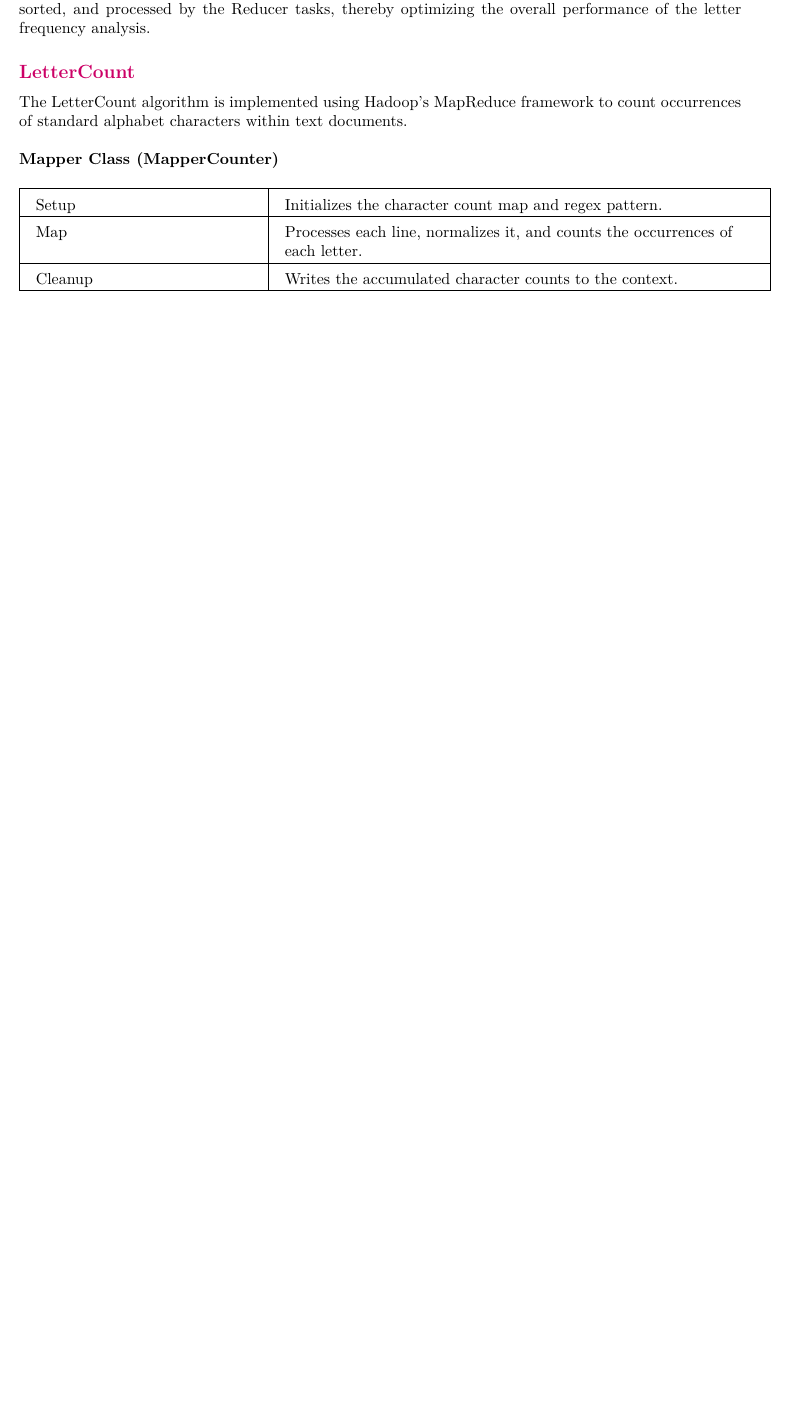
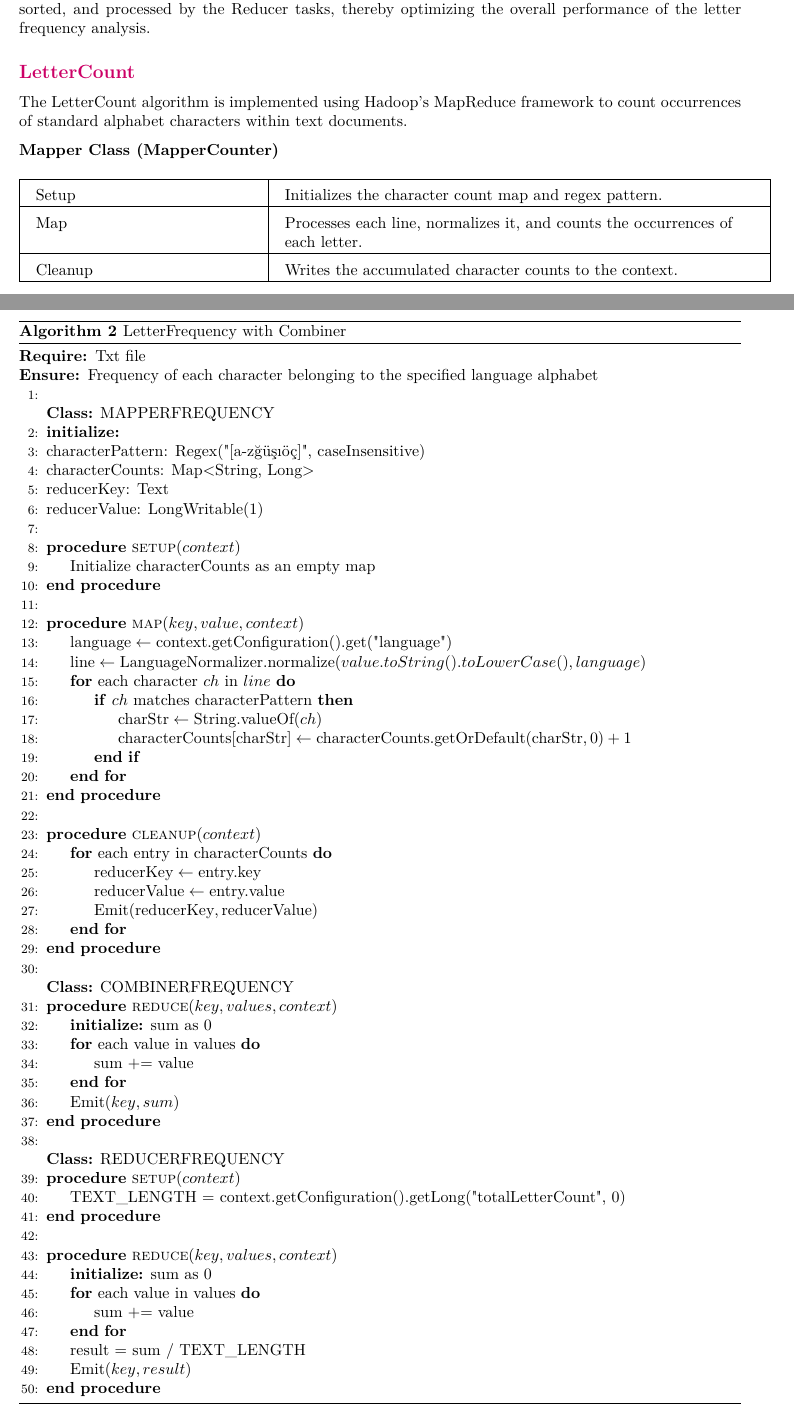
Before and after one commit to feyzancolak/CloudComputingProject, a LaTeX document (documentation/documentation.tex, which reads documentation/chapters/1_Algorithms.tex): part of page 3 of 7 before the commit and two parts of pages 3 and 6 of 8 after it, the two joined at a grey line, cut so that both start at the same text, the shorter picture padded with empty space. Compiled offline with pdfLaTeX.

Commit message:
documentation algortihmns of combiner

```diff
--- a/documentation/chapters/1_Algorithms.tex
+++ b/documentation/chapters/1_Algorithms.tex
@@ -12,6 +12,12 @@ The execution of the classes is managed by the RunProcess utility, which orchest
 \section{Combiner}
 
 The Combiner acts as a mini-reducer that performs local aggregation of intermediate data before it is sent to the reducers. By summing up the counts of each character within the Mapper tasks, the Combiner reduces the volume of data transferred across the network, which significantly enhances the efficiency of the MapReduce job. This local aggregation minimizes the amount of data that needs to be shuffled, sorted, and processed by the Reducer tasks, thereby optimizing the overall performance of the letter frequency analysis.
+
+
+
+
+\subsection{LetterCount}
+The LetterCount algorithm is implemented using Hadoop's MapReduce framework to count occurrences of standard alphabet characters within text documents.
 
 \begin{algorithm}
     \caption{LetterCount with Combiner}
@@ -89,6 +92,76 @@ The LetterCount algorithm is implemented using Hadoop's MapReduce framework to c
 
 The LetterFrequency algorithm calculates the frequency of standard alphabet characters within text documents using Hadoop's MapReduce framework.\\
 
+
+
+
+\begin{algorithm}
+    \caption{LetterFrequency with Combiner}
+    \begin{algorithmic}[1]
+    \Require Txt file
+    \Ensure Frequency of each character belonging to the specified language alphabet
+    \\
+    \Statex
+
+    \textbf{Class:} MAPPERFREQUENCY
+    \State \textbf{initialize:}
+    \State  characterPattern: Regex("[a-zğüşıöç]", caseInsensitive)
+    \State  characterCounts: Map<String, Long>
+    \State  reducerKey: Text
+    \State  reducerValue: LongWritable(1) \\
+
+    \Procedure{setup}{$context$}
+        \State Initialize characterCounts as an empty map
+    \EndProcedure\\
+
+    \Procedure{map}{$key, value, context$}
+        \State $\text{language} \gets \text{context.getConfiguration().get("language")}$
+        \State $\text{line} \gets \text{LanguageNormalizer.normalize}(value.toString().toLowerCase(), language)$
+        \For{each character $ch$ in $line$}
+            \If{$ch$ matches $\text{characterPattern}$}
+                \State $\text{charStr} \gets \text{String.valueOf}(ch)$
+                \State $\text{characterCounts}[\text{charStr}] \gets \text{characterCounts.getOrDefault}(\text{charStr}, 0) + 1$
+            \EndIf
+        \EndFor
+    \EndProcedure\\
+
+    \Procedure{cleanup}{$context$}
+        \For{each entry in $\text{characterCounts}$}
+            \State $\text{reducerKey} \gets \text{entry.key}$
+            \State $\text{reducerValue} \gets \text{entry.value}$
+            \State $\text{Emit}(\text{reducerKey}, \text{reducerValue})$
+        \EndFor
+    \EndProcedure\\
+
+    \Statex
+
+    \textbf{Class:} COMBINERFREQUENCY
+    \Procedure{reduce}{$key, values, context$}
+        \State \textbf{initialize:} sum as 0
+        \For{each value in values}
+            \State sum += value
+        \EndFor
+        \State $\text{Emit}(key, sum)$
+    \EndProcedure\\
+
+    \Statex
+
+    \textbf{Class:} REDUCERFREQUENCY
+    \Procedure{setup}{$context$}
+        \State \text{TEXT\_LENGTH} = context.getConfiguration().getLong("totalLetterCount", 0)
+    \EndProcedure\\
+
+    \Procedure{reduce}{$key, values, context$}
+        \State \textbf{initialize:} sum as 0
+        \For{each value in values}
+            \State sum += value
+        \EndFor
+        \State result = sum / TEXT\_LENGTH
+        \State $\text{Emit}(key, result)$
+    \EndProcedure
+
+    \end{algorithmic}
+    \end{algorithm}
 
 
 \textbf{MapperFrequency}
```
Also changed, not shown: documentation/chapters/1_Algorithms.tex (3 more changed lines).
